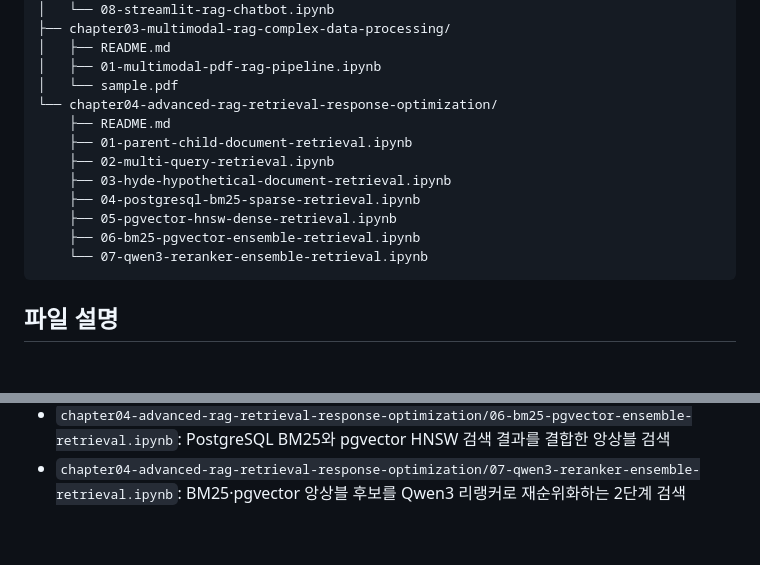
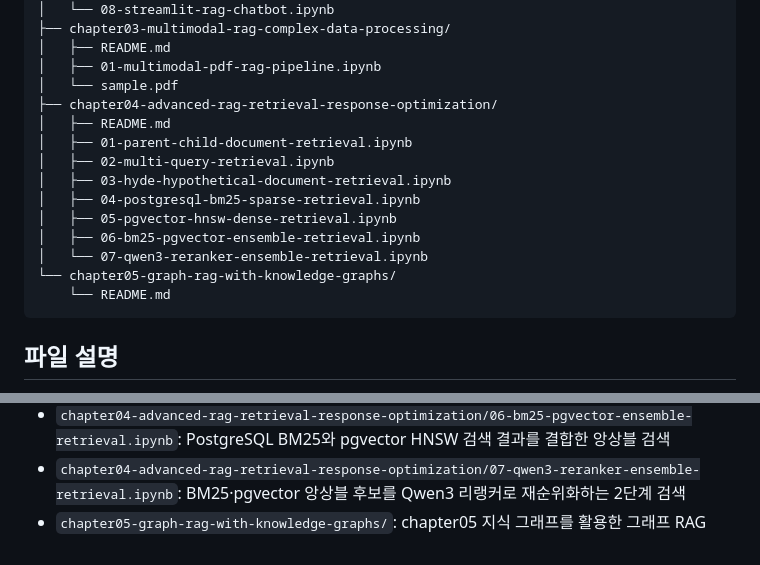
Before and after one commit to Yu-Jaeyoung/langchain-tutorial, a Markdown page: rag-master/README.md, 2 parts joined by grey strips. GitHub-like rendering; blank space fills up the shorter version.

Commit message:
docs: prepare chapter 5 graph rag notes

````diff
--- a/rag-master/README.md
+++ b/rag-master/README.md
@@ -43,15 +43,17 @@ rag-master/
 │   ├── README.md
 │   ├── 01-multimodal-pdf-rag-pipeline.ipynb
 │   └── sample.pdf
-└── chapter04-advanced-rag-retrieval-response-optimization/
-    ├── README.md
-    ├── 01-parent-child-document-retrieval.ipynb
-    ├── 02-multi-query-retrieval.ipynb
-    ├── 03-hyde-hypothetical-document-retrieval.ipynb
-    ├── 04-postgresql-bm25-sparse-retrieval.ipynb
-    ├── 05-pgvector-hnsw-dense-retrieval.ipynb
-    ├── 06-bm25-pgvector-ensemble-retrieval.ipynb
-    └── 07-qwen3-reranker-ensemble-retrieval.ipynb
+├── chapter04-advanced-rag-retrieval-response-optimization/
+│   ├── README.md
+│   ├── 01-parent-child-document-retrieval.ipynb
+│   ├── 02-multi-query-retrieval.ipynb
+│   ├── 03-hyde-hypothetical-document-retrieval.ipynb
+│   ├── 04-postgresql-bm25-sparse-retrieval.ipynb
+│   ├── 05-pgvector-hnsw-dense-retrieval.ipynb
+│   ├── 06-bm25-pgvector-ensemble-retrieval.ipynb
+│   └── 07-qwen3-reranker-ensemble-retrieval.ipynb
+└── chapter05-graph-rag-with-knowledge-graphs/
+    └── README.md
 ```
 
 ## 파일 설명
@@ -98,3 +100,4 @@ rag-master/
 - `chapter04-advanced-rag-retrieval-response-optimization/05-pgvector-hnsw-dense-retrieval.ipynb`: MRL 임베딩 차원 축소와 pgvector HNSW 인덱스를 사용한 밀집 검색
 - `chapter04-advanced-rag-retrieval-response-optimization/06-bm25-pgvector-ensemble-retrieval.ipynb`: PostgreSQL BM25와 pgvector HNSW 검색 결과를 결합한 앙상블 검색
 - `chapter04-advanced-rag-retrieval-response-optimization/07-qwen3-reranker-ensemble-retrieval.ipynb`: BM25·pgvector 앙상블 후보를 Qwen3 리랭커로 재순위화하는 2단계 검색
+- `chapter05-graph-rag-with-knowledge-graphs/`: chapter05 지식 그래프를 활용한 그래프 RAG
````
Also changed, not shown: rag-master/chapter05-graph-rag-with-knowledge-graphs/README.md (added, +7 -0 lines).
